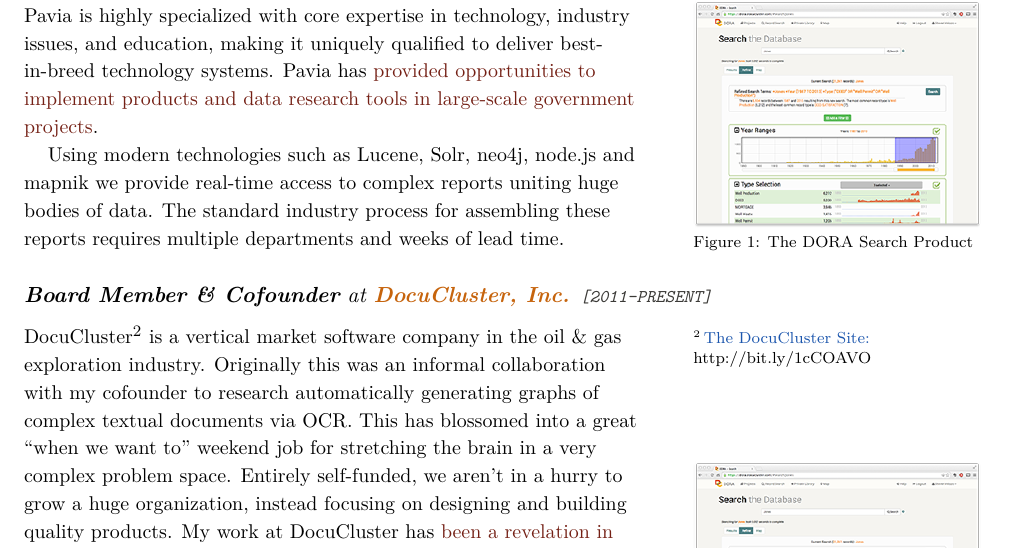
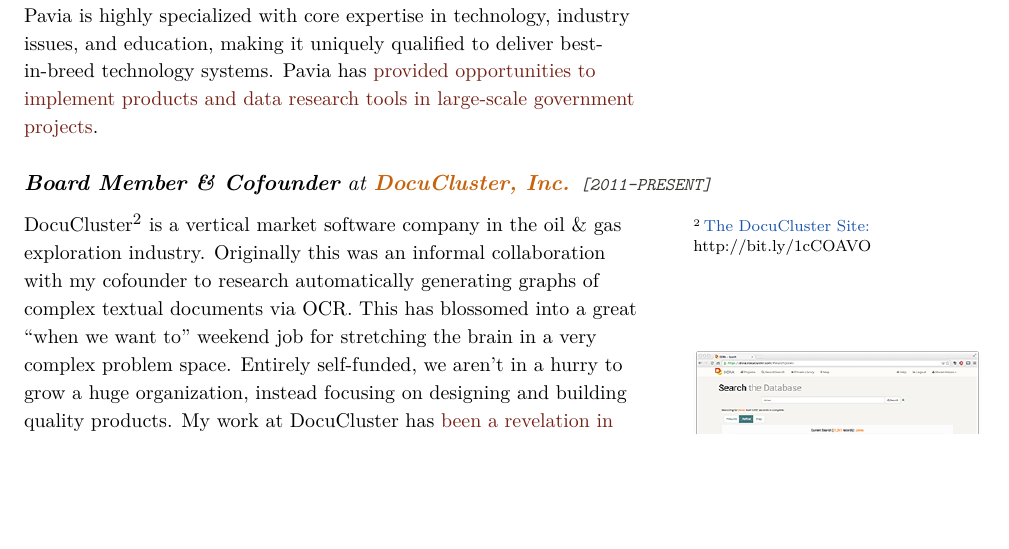
Before and after one commit to stevenvelozo/resume, a LaTeX CV (StevenVelozo-Resume-Extended.tex, which reads sections/StevenVelozo-Resume-2014-03-Experience.tex): part of page 2 of 10 before the commit and part of page 2 of 9 after it, cut so that both start at the same text, the shorter picture padded with empty space. Compiled offline with XeLaTeX; a LaTeX package or settings file that is missing is left out.

Commit message:
Fixed a few code issues.

```diff
--- a/sections/StevenVelozo-Resume-2014-03-Experience.tex
+++ b/sections/StevenVelozo-Resume-2014-03-Experience.tex
@@ -4,14 +4,7 @@
 % 3) What I took away from the experience
 % 4) Artifacts supporting the descriptions
 \subsection{\textbf{CTO} at \shstandout{Pavia Systems, Inc.} \shyears{[2015-PRESENT]}}
-Pavia Systems\footnote{\href{http://www.paviasystems.com/}{The Pavia Site}} specializes in creating technology systems for organizations in the transportation infrastructure industry.  Pavia’s customers include large Departments of Transportation, Contractors, Equipment Manufacturers, and Materials companies all with ties to the industry.  Pavia is highly specialized with core expertise in technology, industry issues, and education, making it uniquely qualified to deliver best-in-breed technology systems.  Pavia has \pstandout{provided opportunities to implement products and data research tools in large-scale government projects}.
-\begin{marginfigure}%
-  \includegraphics[width=\linewidth]{DORARefine}
-  \caption{The DORA Search Product}
-  \label{fig:DoraProduct}
-\end{marginfigure}
-
-Using modern technologies such as Lucene, Solr, neo4j, node.js and mapnik we provide real-time access to complex reports uniting huge bodies of data.  The standard industry process for assembling these reports requires multiple departments and weeks of lead time.
+Pavia Systems\footnote{\href{http://www.paviasystems.com/}{The Pavia Site}} specializes in creating technology systems for organizations in the transportation infrastructure industry.  Pavia's customers include large Departments of Transportation, Contractors, Equipment Manufacturers, and Materials companies all with ties to the industry.  Pavia is highly specialized with core expertise in technology, industry issues, and education, making it uniquely qualified to deliver best-in-breed technology systems.  Pavia has \pstandout{provided opportunities to implement products and data research tools in large-scale government projects}.
 
 \subsection{\textbf{Board Member \& Cofounder} at \shstandout{DocuCluster, Inc.} \shyears{[2011-PRESENT]}}
 DocuCluster\footnote{\href{http://www.docucluster.com/}{The DocuCluster Site:}\\http://bit.ly/1cCOAVO} is a vertical market software company in the oil \& gas exploration industry.  Originally this was an informal collaboration with my cofounder to research automatically generating graphs of complex textual documents via OCR.  This has blossomed into a great ``when we want to'' weekend job for stretching the brain in a very complex problem space.  Entirely self-funded, we aren't in a hurry to grow a huge organization, instead focusing on designing and building quality products.  My work at DocuCluster has \pstandout{been a revelation in understanding systems for presenting large bodies of complex search results to users in a meaningful way}.
```
Also changed, not shown: StevenVelozo-Resume-Extended.pdf, StevenVelozo-Resume.pdf.
